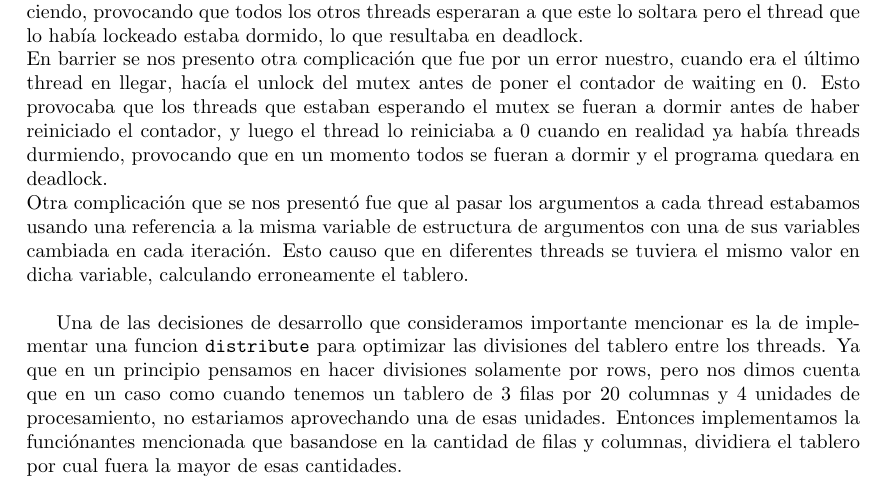
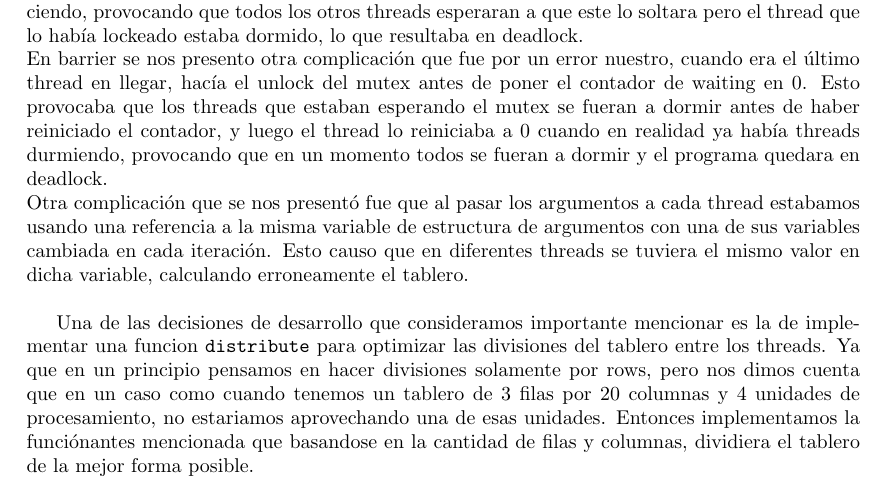
Before and after one commit to MarcosCassinerio/game-of-life, a LaTeX document (informe/Informe_SO1_TP1_Cerruti_Cassinerio.tex): part of page 5 of 6, cut so that both start at the same text. Compiled offline with pdfLaTeX.

Commit message:
little change in the report

```diff
--- a/informe/Informe_SO1_TP1_Cerruti_Cassinerio.tex
+++ b/informe/Informe_SO1_TP1_Cerruti_Cassinerio.tex
@@ -152,7 +152,7 @@ Uno de estos errores fue que en el manual de \verb|pthread_cond_wait| dice que h
 En barrier se nos presento otra complicación que fue por un error nuestro, cuando era el último thread en llegar, hacía el unlock del mutex antes de poner el contador de waiting en 0. Esto provocaba que los threads que estaban esperando el mutex se fueran a dormir antes de haber reiniciado el contador, y luego el thread lo reiniciaba a 0 cuando en realidad ya había threads durmiendo, provocando que en un momento todos se fueran a dormir y el programa quedara en deadlock.\\
 Otra complicación que se nos presentó fue que al pasar los argumentos a cada thread estabamos usando una referencia a la misma variable de estructura de argumentos con una de sus variables cambiada en cada iteración. Esto causo que en diferentes threads se tuviera el mismo valor en dicha variable, calculando erroneamente el tablero.\\
 
-Una de las decisiones de desarrollo que consideramos importante mencionar es la de implementar una funcion \verb|distribute| para optimizar las divisiones del tablero entre los threads. Ya que en un principio pensamos en hacer divisiones solamente por rows, pero nos dimos cuenta que en un caso como cuando tenemos un tablero de 3 filas por 20 columnas y 4 unidades de procesamiento, no estariamos aprovechando una de esas unidades. Entonces implementamos la funciónantes mencionada que basandose en la cantidad de filas y columnas, dividiera el tablero por cual fuera la mayor de esas cantidades.\\
+Una de las decisiones de desarrollo que consideramos importante mencionar es la de implementar una funcion \verb|distribute| para optimizar las divisiones del tablero entre los threads. Ya que en un principio pensamos en hacer divisiones solamente por rows, pero nos dimos cuenta que en un caso como cuando tenemos un tablero de 3 filas por 20 columnas y 4 unidades de procesamiento, no estariamos aprovechando una de esas unidades. Entonces implementamos la funciónantes mencionada que basandose en la cantidad de filas y columnas, dividiera el tablero de la mejor forma posible.\\
 
 
 \newpage
```
Also changed, not shown: informe/Informe_SO1_TP1_Cerruti_Cassinerio.pdf, 2 other files.
